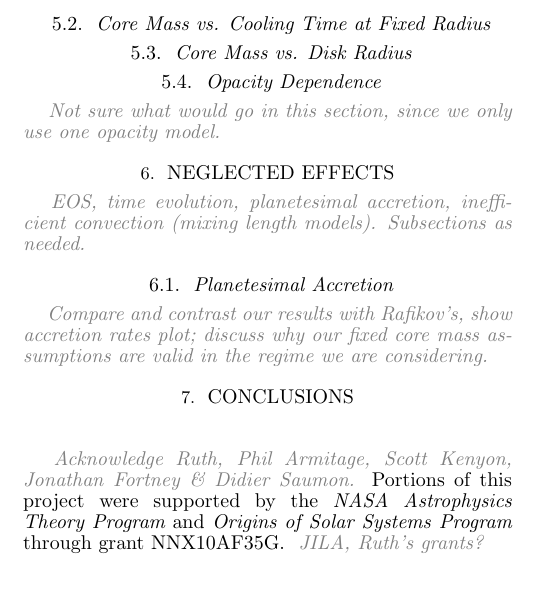
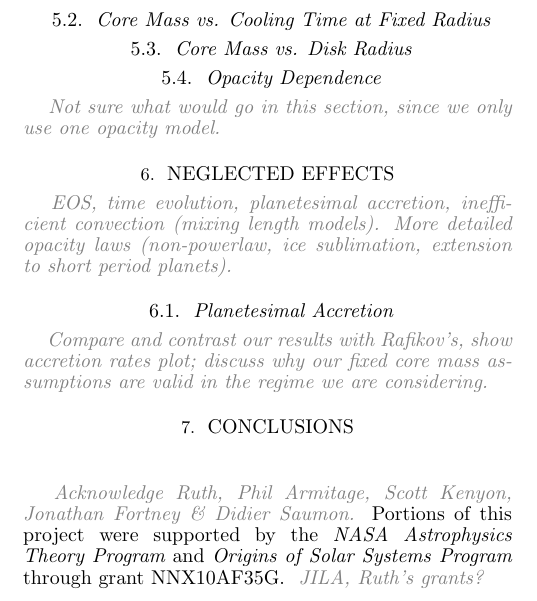
Before and after one commit to apiso/core_accretion, a LaTeX document (tex/draft/draft.tex): part of one column of page 2 of 3, cut so that both start at the same text. Compiled offline with pdfLaTeX; a missing bibliography style is replaced by a similar one.

Commit message:
opacity comments in neglected effects
Also note that author order switch is not a decision.  Precisely the opposite, the goal is to avoid the confusion that a decision had been made.  Similarly the several proposed titles are still in flux.

```diff
--- a/tex/draft/draft.tex
+++ b/tex/draft/draft.tex
@@ -140,7 +142,7 @@ Before describing our quasistatic method we first describe the general ways that
 
 
 \section{Neglected effects}
-\emgr{EOS, time evolution, planetesimal accretion, inefficient convection (mixing length models).  Subsections as needed.}
+\emgr{EOS, time evolution, planetesimal accretion, inefficient convection (mixing length models).  More detailed opacity laws (non-powerlaw, ice sublimation, extension to short period planets). }
 \subsection{Planetesimal Accretion}
 \emgr{Compare and contrast our results with Rafikov's, show accretion rates plot; discuss why our fixed core mass assumptions are valid in the regime we are considering.}
 
```
Also changed, not shown: tex/draft/draft.pdf, tex/draft/draft.tex (6 more changed lines).
